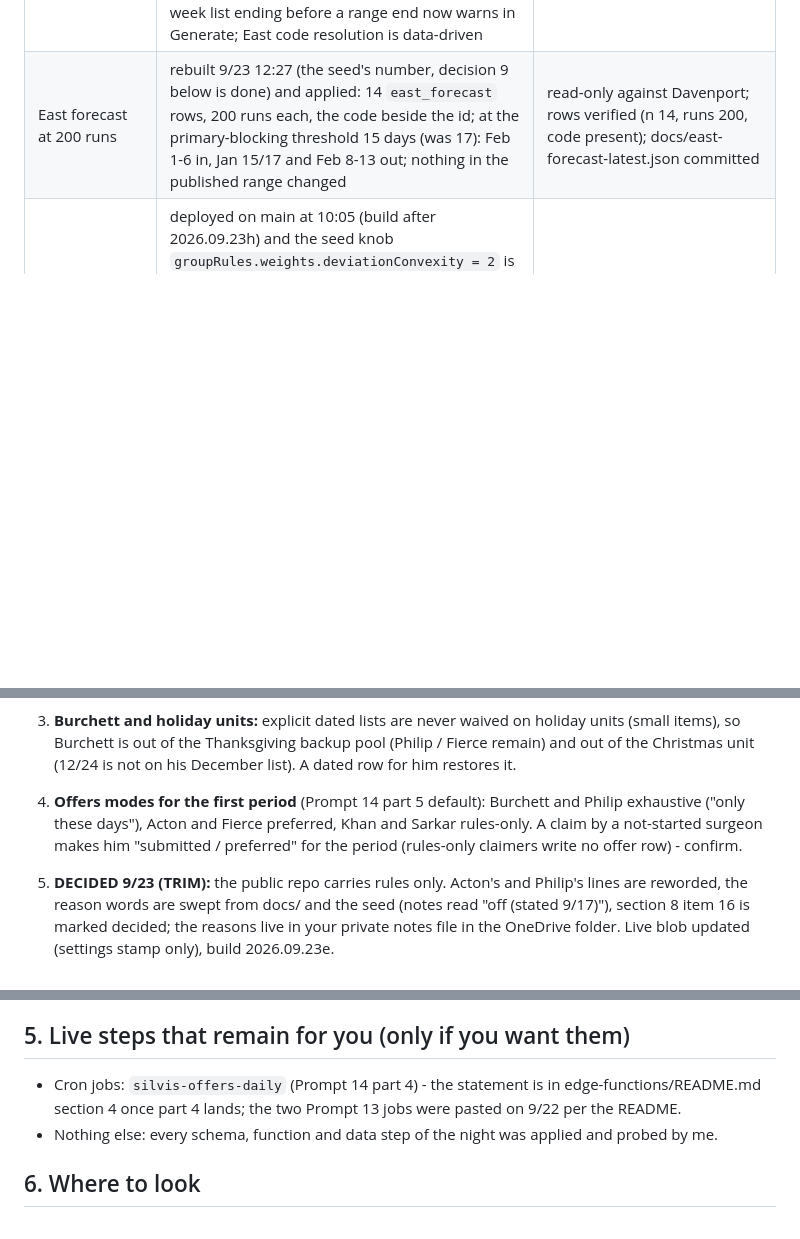
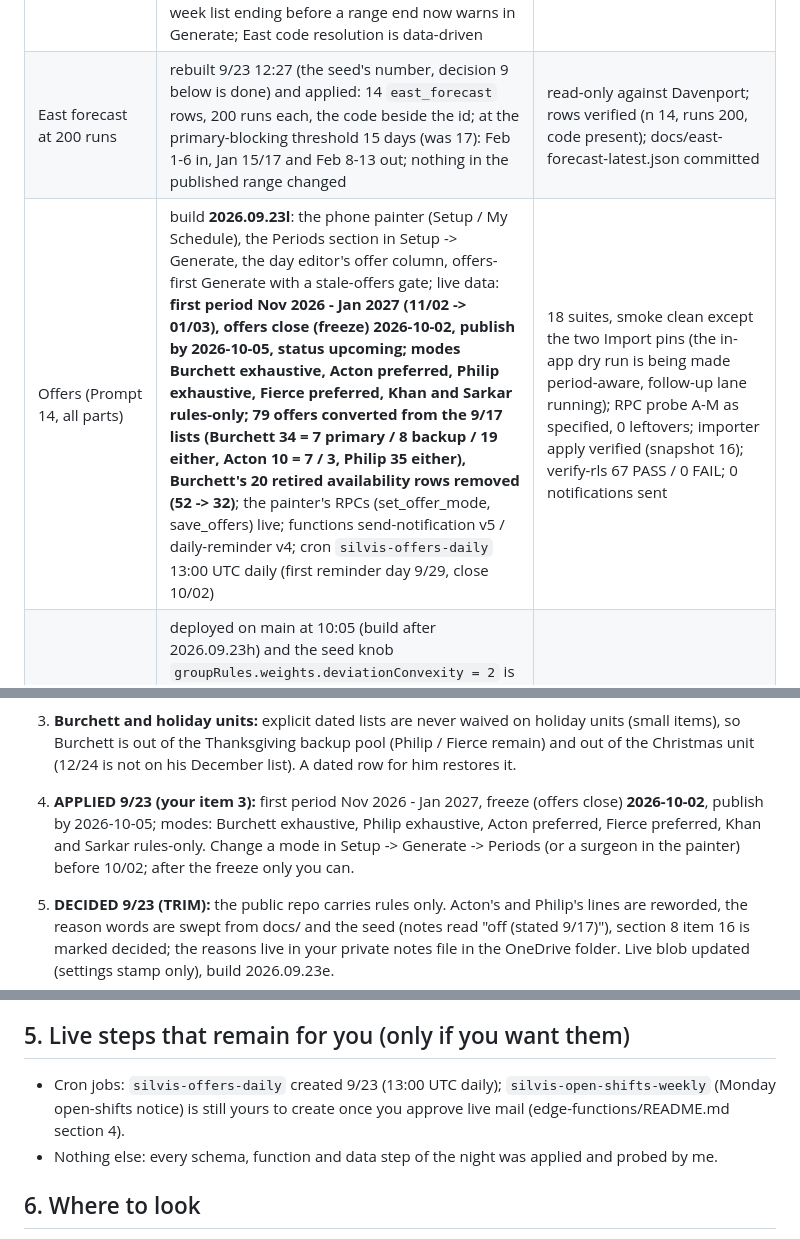
Before and after one commit to fkhan628/Silvis-Call-Schedule, a Markdown page: docs/STATUS-2026-09-23.md, 3 parts joined by grey strips. Drawn GitHub-style; blank space fills up the shorter version.

```diff
--- a/docs/STATUS-2026-09-23.md
+++ b/docs/STATUS-2026-09-23.md
@@ -19,6 +19,7 @@ on 9/23 (audit F01 / LVD-5); the PENDING marks of the overnight draft are resolv
 | Audit fixes live (9/23 late morning) | `send-notification` is version 4 with a role / party gate (a viewer sends nothing; a surgeon only his own-party categories; scheduler / admin any); `apply_trade` and the accept path refuse past days (`TRADE_PAST`); docs and seed notes corrected per the review | function list reads v4, anon POST 401; migration probe I-M as specified, 0 leftovers, verify-rls 49 PASS / 0 FAIL; your part: Supabase dashboard -> Authentication -> turn public sign-ups OFF (invites only), and the JWT checks of edge-functions/README.md section 5 when you next sign in |
 | Audit fixes, second half (9/23 midday) | build **2026.09.23k**: restore / import partial-failure outcomes (each leg reported, the blob never adopted silently, autosave cannot overwrite live rows with a stale schedule), the wipe one-shot spent at enqueue, time-off edits refuse a zero-row RLS answer, snapshot labels for publish / import, `silvis-` localStorage keys (old keys read through once), Monday digest wording; every script under scripts/ has `--help` and refuses `--apply` without `--workdir`, previews default to a temp path, the publish tool never overwrites the tracked 9/23 report; CI runs on Node 24 and its commit-back step rebases or steps aside; the smoke harness no longer carries a session path and its blob-poll flake is fixed; two dead seed keys removed (blob re-imported, snapshot 15); Philip's week list ending before a range end now warns in Generate; East code resolution is data-driven | 16 suites green, smoke clean apart from the import pins that cleared with the re-import, first Node 24 CI run green (29 s) |
 | East forecast at 200 runs | rebuilt 9/23 12:27 (the seed's number, decision 9 below is done) and applied: 14 `east_forecast` rows, 200 runs each, the code beside the id; at the primary-blocking threshold 15 days (was 17): Feb 1-6 in, Jan 15/17 and Feb 8-13 out; nothing in the published range changed | read-only against Davenport; rows verified (n 14, runs 200, code present); docs/east-forecast-latest.json committed |
+| Offers (Prompt 14, all parts) | build **2026.09.23l**: the phone painter (Setup / My Schedule), the Periods section in Setup -> Generate, the day editor's offer column, offers-first Generate with a stale-offers gate; live data: **first period Nov 2026 - Jan 2027 (11/02 -> 01/03), offers close (freeze) 2026-10-02, publish by 2026-10-05, status upcoming; modes Burchett exhaustive, Acton preferred, Philip exhaustive, Fierce preferred, Khan and Sarkar rules-only; 79 offers converted from the 9/17 lists (Burchett 34 = 7 primary / 8 backup / 19 either, Acton 10 = 7 / 3, Philip 35 either), Burchett's 20 retired availability rows removed (52 -> 32)**; the painter's RPCs (set_offer_mode, save_offers) live; functions send-notification v5 / daily-reminder v4; cron `silvis-offers-daily` 13:00 UTC daily (first reminder day 9/29, close 10/02) | 18 suites, smoke clean except the two Import pins (the in-app dry run is being made period-aware, follow-up lane running); RPC probe A-M as specified, 0 leftovers; importer apply verified (snapshot 16); verify-rls 67 PASS / 0 FAIL; 0 notifications sent |
 | Water-filled share (your 9/23 spec decision) | deployed on main at 10:05 (build after 2026.09.23h) and the seed knob `groupRules.weights.deviationConvexity = 2` is in the live blob (snapshot 14): a surgeon's locked and derived-week days count against the equal share of ALL the month's slots, no locked floor, convex deviation above target, both roles; the Generate panel and Totals titles say so. **The published schedule was not regenerated.** What-if over the exact publish inputs: November backups would have been Khan 5 / Burchett 4 / Acton 4 / Philip 5 / Fierce 11 / Sarkar 1 (published 3 / 4 / 3 / 4 / 16 / 0); 34 of 224 slots differ; 10/15 primary still the only open slot; soft-penalty sum 70 -> 96 (the knob is the lever: 1.5 -> Fierce 13 / 84). Full tables in docs/REPORT-WATER-FILL-2026-09-23.md | test-first (synthetic tally test fails on the old generator, passes on the new; two mutants fail), a November 2026 fixture case in the chain, 15 suites green, smoke OK apart from the two import pins that cleared with the blob apply; two reviewers re-derived the what-if |
 | Notifications | **none sent** all night; the publish notice to the group is yours to send from the app's publish dialog when you invite people | `notifications` count unchanged in the last hours |
 
@@ -75,9 +76,9 @@ is deduplicated and guide section 18 (East vacations) is restored.
 3. **Burchett and holiday units:** explicit dated lists are never waived on holiday units (small items), so Burchett
    is out of the Thanksgiving backup pool (Philip / Fierce remain) and out of the Christmas unit (12/24 is not on his
    December list). A dated row for him restores it.
-4. **Offers modes for the first period** (Prompt 14 part 5 default): Burchett and Philip exhaustive ("only these
-   days"), Acton and Fierce preferred, Khan and Sarkar rules-only. A claim by a not-started surgeon makes him
-   "submitted / preferred" for the period (rules-only claimers write no offer row) - confirm.
+4. **APPLIED 9/23 (your item 3):** first period Nov 2026 - Jan 2027, freeze (offers close) **2026-10-02**, publish by 2026-10-05;
+   modes: Burchett exhaustive, Philip exhaustive, Acton preferred, Fierce preferred, Khan and Sarkar rules-only. Change a mode in
+   Setup -> Generate -> Periods (or a surgeon in the painter) before 10/02; after the freeze only you can.
 5. **DECIDED 9/23 (TRIM):** the public repo carries rules only. Acton's and Philip's lines are reworded, the reason words
    are swept from docs/ and the seed (notes read "off (stated 9/17)"), section 8 item 16 is marked decided; the reasons live in
    your private notes file in the OneDrive folder. Live blob updated (settings stamp only), build 2026.09.23e.
@@ -107,8 +108,8 @@ list with evidence is in the session scratch (audit/confirmed.json) and each fix
 
 ## 5. Live steps that remain for you (only if you want them)
 
-- Cron jobs: `silvis-offers-daily` (Prompt 14 part 4) - the statement is in edge-functions/README.md section 4 once
-  part 4 lands; the two Prompt 13 jobs were pasted on 9/22 per the README.
+- Cron jobs: `silvis-offers-daily` created 9/23 (13:00 UTC daily); `silvis-open-shifts-weekly` (Monday open-shifts notice) is still
+  yours to create once you approve live mail (edge-functions/README.md section 4).
 - Nothing else: every schema, function and data step of the night was applied and probed by me.
 
 ## 6. Where to look
```
Also changed, not shown: docs/SCHEMA-REVIEW.md (+4 -4 lines), edge-functions/README.md (+8 -2 lines).
